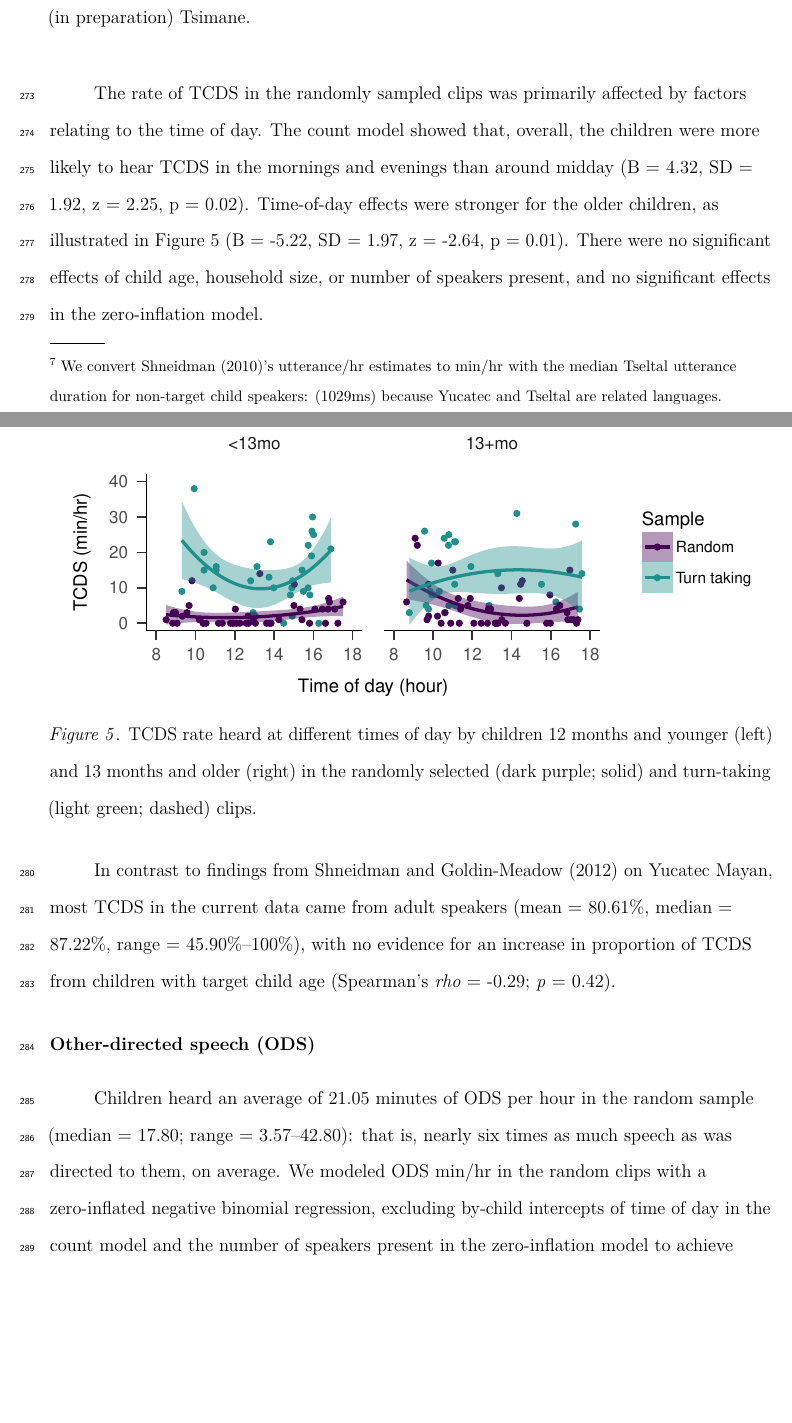
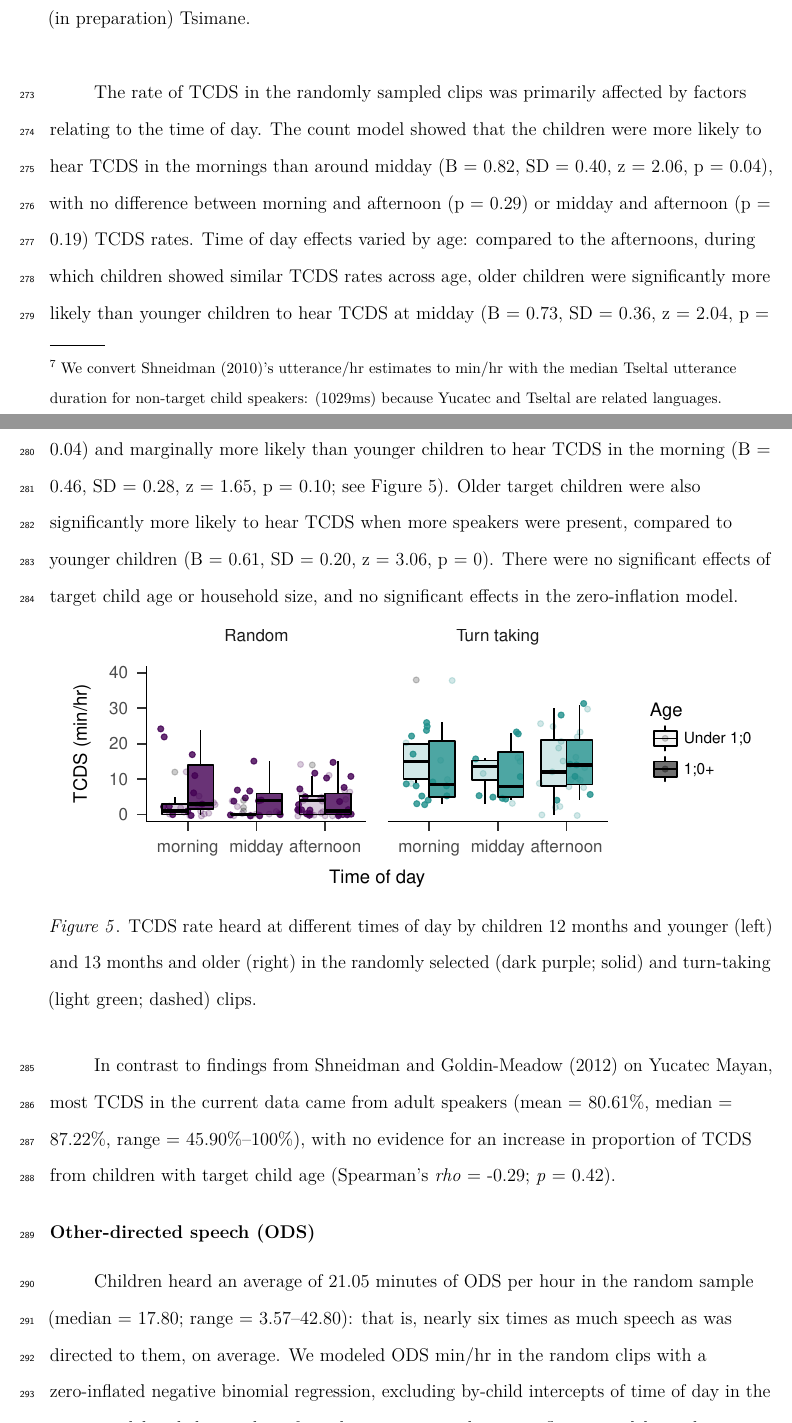
Before and after one commit to marisacasillas/Tseltal-CLE, a LaTeX paper (Tseltal-CLE.tex): two parts of pages 15 and 16 of 41, joined at a grey line, cut so that both start at the same text, the shorter picture padded with empty space. Compiled offline with pdfLaTeX.

Commit message:
Update TOD variable
update analyses for TCDS and ODS, but not the rest

```diff
--- a/Tseltal-CLE.tex
+++ b/Tseltal-CLE.tex
@@ -605,14 +605,21 @@ Tsimane.}
 \end{figure}
 
 The rate of TCDS in the randomly sampled clips was primarily affected by
-factors relating to the time of day. The count model showed that,
-overall, the children were more likely to hear TCDS in the mornings and
-evenings than around midday (B = 4.32, SD = 1.92, z = 2.25, p = 0.02).
-Time-of-day effects were stronger for the older children, as illustrated
-in \protect\hyperlink{fig5}{Figure 5} (B = -5.22, SD = 1.97, z = -2.64,
-p = 0.01). There were no significant effects of child age, household
-size, or number of speakers present, and no significant effects in the
-zero-inflation model.
+factors relating to the time of day. The count model showed that the
+children were more likely to hear TCDS in the mornings than around
+midday (B = 0.82, SD = 0.40, z = 2.06, p = 0.04), with no difference
+between morning and afternoon (p = 0.29) or midday and afternoon (p =
+0.19) TCDS rates. Time of day effects varied by age: compared to the
+afternoons, during which children showed similar TCDS rates across age,
+older children were significantly more likely than younger children to
+hear TCDS at midday (B = 0.73, SD = 0.36, z = 2.04, p = 0.04) and
+marginally more likely than younger children to hear TCDS in the morning
+(B = 0.46, SD = 0.28, z = 1.65, p = 0.10; see
+\protect\hyperlink{fig5}{Figure 5}). Older target children were also
+significantly more likely to hear TCDS when more speakers were present,
+compared to younger children (B = 0.61, SD = 0.20, z = 3.06, p = 0).
+There were no significant effects of target child age or household size,
+and no significant effects in the zero-inflation model.
 
 \begin{figure}
 \centering
```
Also changed, not shown: Tseltal-CLE.pdf, Tseltal-CLE_files/figure-latex/fig2-1.pdf, Tseltal-CLE_files/figure-latex/fig2-1.png, Tseltal-CLE_files/figure-latex/fig3-1.pdf, Tseltal-CLE_files/figure-latex/fig3-1.png, Tseltal-CLE_files/figure-latex/fig4-1.pdf, Tseltal-CLE_files/figure-latex/fig4-1.png, Tseltal-CLE_files/figure-latex/fig5-1.pdf, Tseltal-CLE_files/figure-latex/fig5-1.png, Tseltal-CLE_files/figure-latex/fig7-1.pdf, Tseltal-CLE_files/figure-latex/fig7-1.png, Tseltal-CLE_files/figure-latex/fig9-1.pdf, Tseltal-CLE_files/figure-latex/fig9-1.png, Tseltal-CLE.tex (8 more changed lines), 2 other files.
